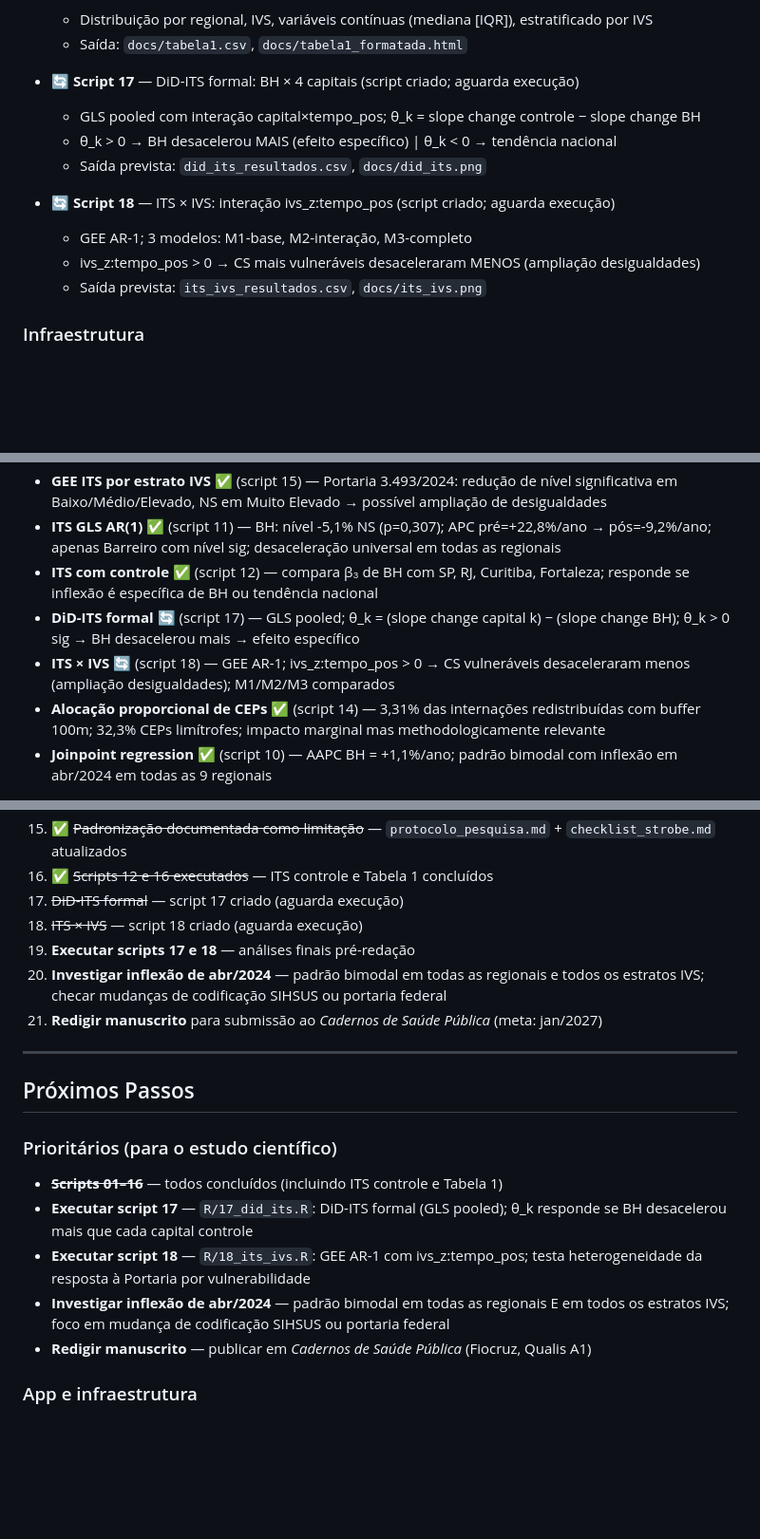
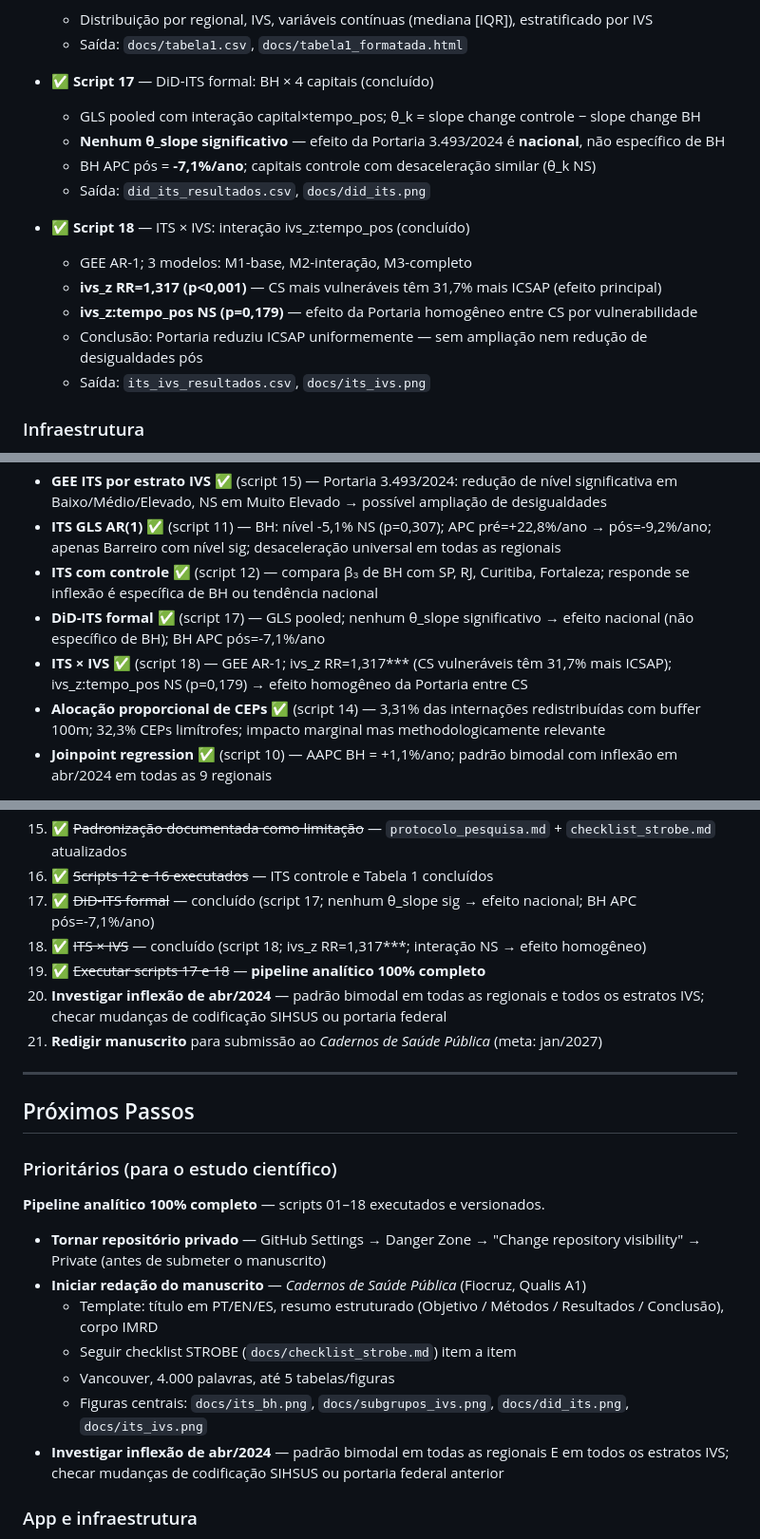
Before and after one commit to Brunoavfer/sihsus-icsap-bh, a Markdown page: CLAUDE.md, 3 parts joined by grey strips. Shown at 95% size. Rendered like a GitHub page; blank space fills up the shorter version.

Commit message:
CLAUDE.md — pipeline analítico 100% completo, próximo: redação

```diff
--- a/CLAUDE.md
+++ b/CLAUDE.md
@@ -261,14 +261,17 @@ O filtro de CS é dependente do filtro de regional — ao selecionar uma regiona
 - ✅ **Script 16** — Tabela 1 dos 153 CS (concluído)
   - Distribuição por regional, IVS, variáveis contínuas (mediana [IQR]), estratificado por IVS
   - Saída: `docs/tabela1.csv`, `docs/tabela1_formatada.html`
-- 🔄 **Script 17** — DiD-ITS formal: BH × 4 capitais (script criado; aguarda execução)
+- ✅ **Script 17** — DiD-ITS formal: BH × 4 capitais (concluído)
   - GLS pooled com interação capital×tempo_pos; θ_k = slope change controle − slope change BH
-  - θ_k > 0 → BH desacelerou MAIS (efeito específico) | θ_k < 0 → tendência nacional
-  - Saída prevista: `did_its_resultados.csv`, `docs/did_its.png`
-- 🔄 **Script 18** — ITS × IVS: interação ivs_z:tempo_pos (script criado; aguarda execução)
+  - **Nenhum θ_slope significativo** — efeito da Portaria 3.493/2024 é **nacional**, não específico de BH
+  - BH APC pós = **-7,1%/ano**; capitais controle com desaceleração similar (θ_k NS)
+  - Saída: `did_its_resultados.csv`, `docs/did_its.png`
+- ✅ **Script 18** — ITS × IVS: interação ivs_z:tempo_pos (concluído)
   - GEE AR-1; 3 modelos: M1-base, M2-interação, M3-completo
-  - ivs_z:tempo_pos > 0 → CS mais vulneráveis desaceleraram MENOS (ampliação desigualdades)
-  - Saída prevista: `its_ivs_resultados.csv`, `docs/its_ivs.png`
+  - **ivs_z RR=1,317 (p<0,001)** — CS mais vulneráveis têm 31,7% mais ICSAP (efeito principal)
+  - **ivs_z:tempo_pos NS (p=0,179)** — efeito da Portaria homogêneo entre CS por vulnerabilidade
+  - Conclusão: Portaria reduziu ICSAP uniformemente — sem ampliação nem redução de desigualdades pós
+  - Saída: `its_ivs_resultados.csv`, `docs/its_ivs.png`
 
 ### Infraestrutura
 - **App Shiny** implementado com todas as abas
@@ -313,8 +316,8 @@ Taxa ICSAP **bruta** por 10.000 habitantes, por área de abrangência de CS. **N
 - **GEE ITS por estrato IVS** ✅ (script 15) — Portaria 3.493/2024: redução de nível significativa em Baixo/Médio/Elevado, NS em Muito Elevado → possível ampliação de desigualdades
 - **ITS GLS AR(1)** ✅ (script 11) — BH: nível -5,1% NS (p=0,307); APC pré=+22,8%/ano → pós=-9,2%/ano; apenas Barreiro com nível sig; desaceleração universal em todas as regionais
 - **ITS com controle** ✅ (script 12) — compara β₃ de BH com SP, RJ, Curitiba, Fortaleza; responde se inflexão é específica de BH ou tendência nacional
-- **DiD-ITS formal** 🔄 (script 17) — GLS pooled; θ_k = (slope change capital k) − (slope change BH); θ_k > 0 sig → BH desacelerou mais → efeito específico
-- **ITS × IVS** 🔄 (script 18) — GEE AR-1; ivs_z:tempo_pos > 0 → CS vulneráveis desaceleraram menos (ampliação desigualdades); M1/M2/M3 comparados
+- **DiD-ITS formal** ✅ (script 17) — GLS pooled; nenhum θ_slope significativo → efeito nacional (não específico de BH); BH APC pós=-7,1%/ano
+- **ITS × IVS** ✅ (script 18) — GEE AR-1; ivs_z RR=1,317\*\*\* (CS vulneráveis têm 31,7% mais ICSAP); ivs_z:tempo_pos NS (p=0,179) → efeito homogêneo da Portaria entre CS
 - **Alocação proporcional de CEPs** ✅ (script 14) — 3,31% das internações redistribuídas com buffer 100m; 32,3% CEPs limítrofes; impacto marginal mas methodologicamente relevante
 - **Joinpoint regression** ✅ (script 10) — AAPC BH = +1,1%/ano; padrão bimodal com inflexão em abr/2024 em todas as 9 regionais
 
@@ -349,9 +352,9 @@ Taxa ICSAP **bruta** por 10.000 habitantes, por área de abrangência de CS. **N
 14. ✅ ~~Tabela 1 descritiva~~ — script 16 criado (aguarda execução)
 15. ✅ ~~Padronização documentada como limitação~~ — `protocolo_pesquisa.md` + `checklist_strobe.md` atualizados
 16. ✅ ~~Scripts 12 e 16 executados~~ — ITS controle e Tabela 1 concluídos
-17. ~~DiD-ITS formal~~ — script 17 criado (aguarda execução)
-18. ~~ITS × IVS~~ — script 18 criado (aguarda execução)
-19. **Executar scripts 17 e 18** — análises finais pré-redação
+17. ✅ ~~DiD-ITS formal~~ — concluído (script 17; nenhum θ_slope sig → efeito nacional; BH APC pós=-7,1%/ano)
+18. ✅ ~~ITS × IVS~~ — concluído (script 18; ivs_z RR=1,317\*\*\*; interação NS → efeito homogêneo)
+19. ✅ ~~Executar scripts 17 e 18~~ — **pipeline analítico 100% completo**
 20. **Investigar inflexão de abr/2024** — padrão bimodal em todas as regionais e todos os estratos IVS; checar mudanças de codificação SIHSUS ou portaria federal
 21. **Redigir manuscrito** para submissão ao *Cadernos de Saúde Pública* (meta: jan/2027)
 
@@ -360,11 +363,16 @@ Taxa ICSAP **bruta** por 10.000 habitantes, por área de abrangência de CS. **N
 ## Próximos Passos
 
 ### Prioritários (para o estudo científico)
-- ~~**Scripts 01–16**~~ — todos concluídos (incluindo ITS controle e Tabela 1)
-- **Executar script 17** — `R/17_did_its.R`: DiD-ITS formal (GLS pooled); θ_k responde se BH desacelerou mais que cada capital controle
-- **Executar script 18** — `R/18_its_ivs.R`: GEE AR-1 com ivs_z:tempo_pos; testa heterogeneidade da resposta à Portaria por vulnerabilidade
-- **Investigar inflexão de abr/2024** — padrão bimodal em todas as regionais E em todos os estratos IVS; foco em mudança de codificação SIHSUS ou portaria federal
-- **Redigir manuscrito** — publicar em *Cadernos de Saúde Pública* (Fiocruz, Qualis A1)
+
+**Pipeline analítico 100% completo** — scripts 01–18 executados e versionados.
+
+- **Tornar repositório privado** — GitHub Settings → Danger Zone → "Change repository visibility" → Private (antes de submeter o manuscrito)
+- **Iniciar redação do manuscrito** — *Cadernos de Saúde Pública* (Fiocruz, Qualis A1)
+  - Template: título em PT/EN/ES, resumo estruturado (Objetivo / Métodos / Resultados / Conclusão), corpo IMRD
+  - Seguir checklist STROBE (`docs/checklist_strobe.md`) item a item
+  - Vancouver, 4.000 palavras, até 5 tabelas/figuras
+  - Figuras centrais: `docs/its_bh.png`, `docs/subgrupos_ivs.png`, `docs/did_its.png`, `docs/its_ivs.png`
+- **Investigar inflexão de abr/2024** — padrão bimodal em todas as regionais E em todos os estratos IVS; checar mudanças de codificação SIHSUS ou portaria federal anterior
 
 ### App e infraestrutura
 - **Melhorar cobertura para ≥90%** — re-executar script 04 após script 03 atualizado; avaliar uso da API Claude para CEPs irrecuperáveis pelas APIs open source
```
